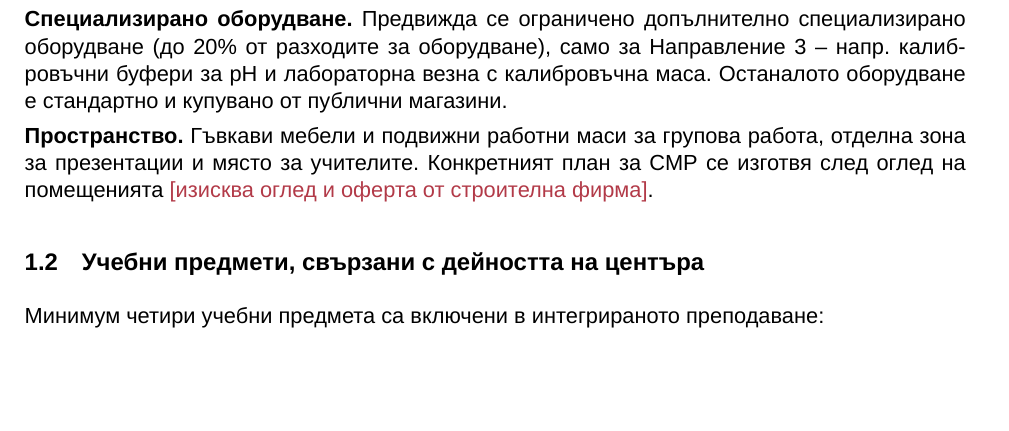
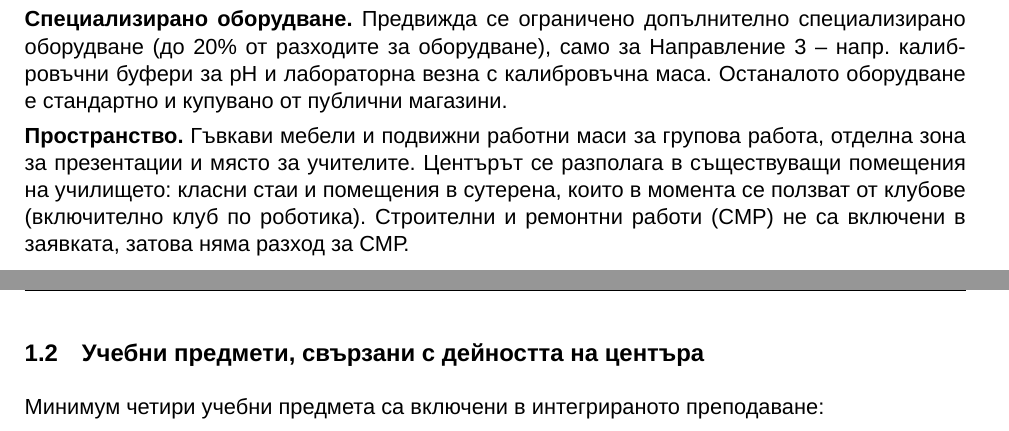
Before and after one commit to Alex-Tsvetanov/Project-Management, a LaTeX document (stem-project/solution/zadanie-stem-sreda.tex): part of page 1 of 10 before the commit and two parts of pages 1 and 2 of 11 after it, the two joined at a grey line, cut so that both start at the same text, the shorter picture padded with empty space. Compiled offline with XeLaTeX; a missing font is replaced by an installed copy or a similar font.

Commit message:
Assignment: use existing rooms, no construction line

```diff
--- a/stem-project/solution/zadanie-stem-sreda.tex
+++ b/stem-project/solution/zadanie-stem-sreda.tex
@@ -66,7 +66,7 @@
 
 \textbf{Специализирано оборудване.} Предвижда се ограничено допълнително специализирано оборудване (до 20\% от разходите за оборудване), само за Направление 3 – напр. калибровъчни буфери за pH и лабораторна везна с калибровъчна маса. Останалото оборудване е стандартно и купувано от публични магазини.
 
-\textbf{Пространство.} Гъвкави мебели и подвижни работни маси за групова работа, отделна зона за презентации и място за учителите. Конкретният план за СМР се изготвя след оглед на помещенията \todo{изисква оглед и оферта от строителна фирма}.
+\textbf{Пространство.} Гъвкави мебели и подвижни работни маси за групова работа, отделна зона за презентации и място за учителите. Центърът се разполага в съществуващи помещения на училището: класни стаи и помещения в сутерена, които в момента се ползват от клубове (включително клуб по роботика). Строителни и ремонтни работи (СМР) не са включени в заявката, затова няма разход за СМР.
 
 \subsection{Учебни предмети, свързани с дейността на центъра}
 
```
Also changed, not shown: stem-project/solution/zadanie-stem-sreda.pdf.
